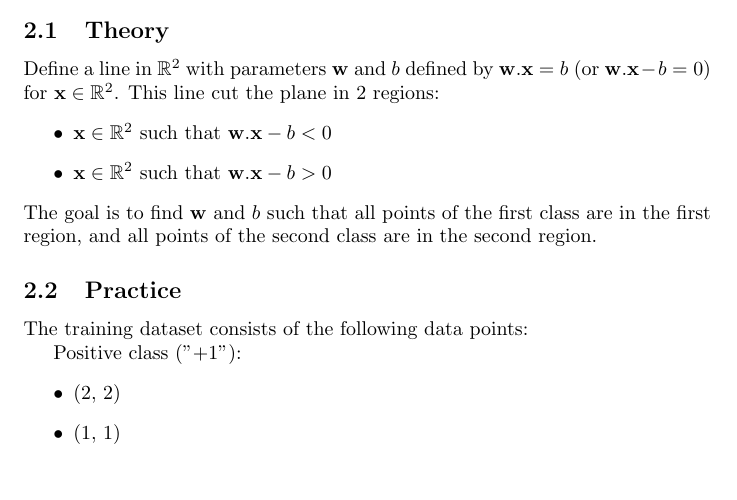
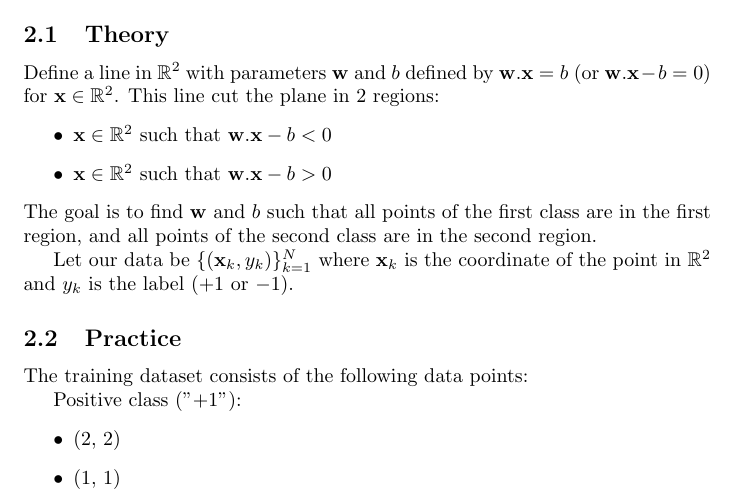
Before and after one commit to pauldubois98/RefresherMaths2023, a LaTeX problem sheet (ExercisesSet6/ExercisesBinaryClassification.tex): part of page 2 of 4, cut so that both start at the same text. Compiled offline with pdfLaTeX.

Commit message:
def data

```diff
--- a/ExercisesSet6/ExercisesBinaryClassification.tex
+++ b/ExercisesSet6/ExercisesBinaryClassification.tex
@@ -87,6 +86,8 @@
 		\item $\mathbf{x} \in \R^2$ such that $\mathbf{w}.\mathbf{x} - b > 0$
 	\end{itemize}
 	The goal is to find $\mathbf{w}$ and $b$ such that all points of the first class are in the first region, and all points of the second class are in the second region.
+
+	Let our data be $\{ (\mathbf{x}_k, y_k) \}_{k=1}^N$ where $\mathbf{x}_k$ is the coordinate of the point in $\R^2$ and $y_k$ is the label ($+1$ or $-1$).
 
 
 
```
Also changed, not shown: ExercisesSet6/ExercisesBinaryClassification.pdf, ExercisesSet6/ExercisesBinaryClassification.tex (2 more changed lines).
